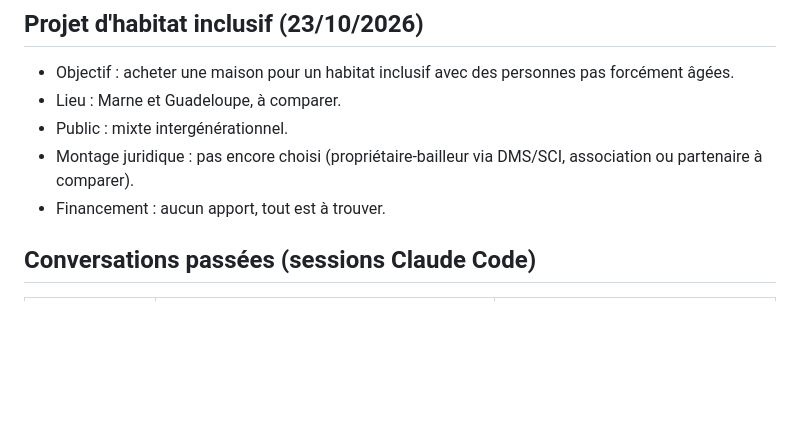
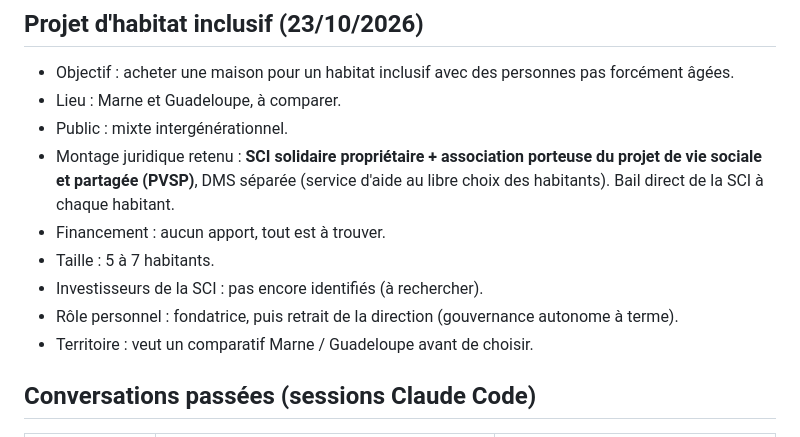
Before and after one commit to saliaatrid-svg/business-dollard, a Markdown page: CLAUDE.md, the part around the change. GitHub-like rendering; blank space fills up the shorter version.

Commit message:
Enregistrement du montage retenu et des réponses sur l'habitat inclusif
Co-Authored-By: Claude Sonnet 5.5 <noreply@anthropic.com>
Claude-Session: https://claude.ai/code/session_01S7eryF8c7LbuEh8R2A9Sda

```diff
--- a/CLAUDE.md
+++ b/CLAUDE.md
@@ -35,8 +35,12 @@ Il évite de reposer des questions déjà traitées. Le mettre à jour dès qu'u
 - Objectif : acheter une maison pour un habitat inclusif avec des personnes pas forcément âgées.
 - Lieu : Marne et Guadeloupe, à comparer.
 - Public : mixte intergénérationnel.
-- Montage juridique : pas encore choisi (propriétaire-bailleur via DMS/SCI, association ou partenaire à comparer).
+- Montage juridique retenu : **SCI solidaire propriétaire + association porteuse du projet de vie sociale et partagée (PVSP)**, DMS séparée (service d'aide au libre choix des habitants). Bail direct de la SCI à chaque habitant.
 - Financement : aucun apport, tout est à trouver.
+- Taille : 5 à 7 habitants.
+- Investisseurs de la SCI : pas encore identifiés (à rechercher).
+- Rôle personnel : fondatrice, puis retrait de la direction (gouvernance autonome à terme).
+- Territoire : veut un comparatif Marne / Guadeloupe avant de choisir.
 
 ## Conversations passées (sessions Claude Code)
 
```
